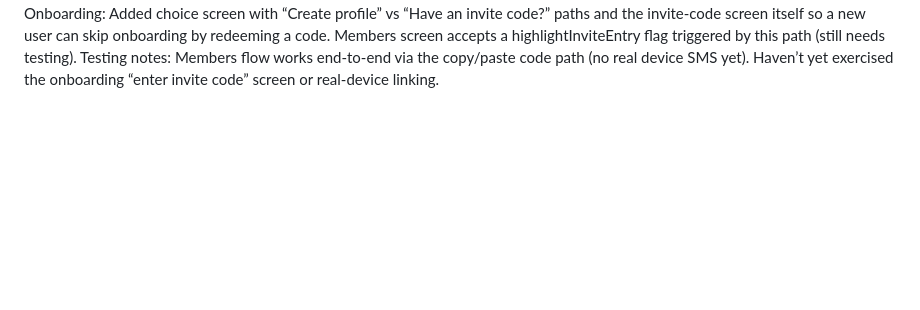
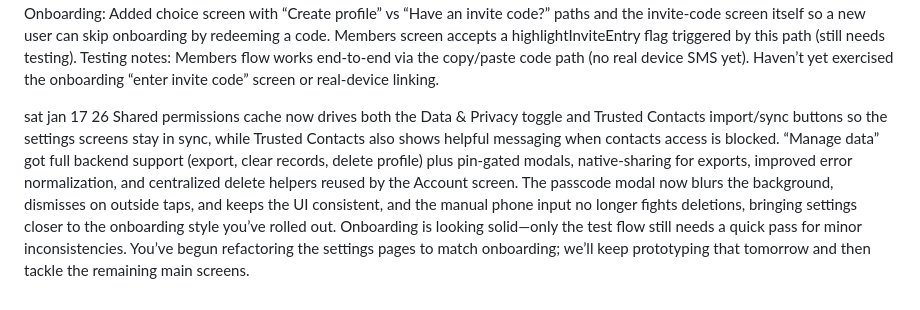
Before and after one commit to SynisterSage/verityapp, a Markdown page: docs/session-summary.md, the part around the change. GitHub-like rendering; blank space fills up the shorter version.

Commit message:
session summary md

```diff
--- a/docs/session-summary.md
+++ b/docs/session-summary.md
@@ -115,3 +115,10 @@ Backend: profile members/invite endpoints added (ProfileMembersController) plus
 Frontend: Brand-new MembersScreen under Settings, plus main Settings/Account navigation that routes there. The screen lists current members, pending invites, lets admins create SMS-only invites (Messages opens automatically), and exposes copy/share actions per code. “Enter invite code” screen still available for manual redemption. Invite flow refreshes profiles and can highlight the pending area if you land there from onboarding.
 Onboarding: Added choice screen with “Create profile” vs “Have an invite code?” paths and the invite-code screen itself so a new user can skip onboarding by redeeming a code. Members screen accepts a highlightInviteEntry flag triggered by this path (still needs testing).
 Testing notes: Members flow works end-to-end via the copy/paste code path (no real device SMS yet). Haven’t yet exercised the onboarding “enter invite code” screen or real-device linking.
+
+
+sat jan 17 26
+Shared permissions cache now drives both the Data & Privacy toggle and Trusted Contacts import/sync buttons so the settings screens stay in sync, while Trusted Contacts also shows helpful messaging when contacts access is blocked.
+“Manage data” got full backend support (export, clear records, delete profile) plus pin-gated modals, native-sharing for exports, improved error normalization, and centralized delete helpers reused by the Account screen.
+The passcode modal now blurs the background, dismisses on outside taps, and keeps the UI consistent, and the manual phone input no longer fights deletions, bringing settings closer to the onboarding style you’ve rolled out.
+Onboarding is looking solid—only the test flow still needs a quick pass for minor inconsistencies. You’ve begun refactoring the settings pages to match onboarding; we’ll keep prototyping that tomorrow and then tackle the remaining main screens.
```
